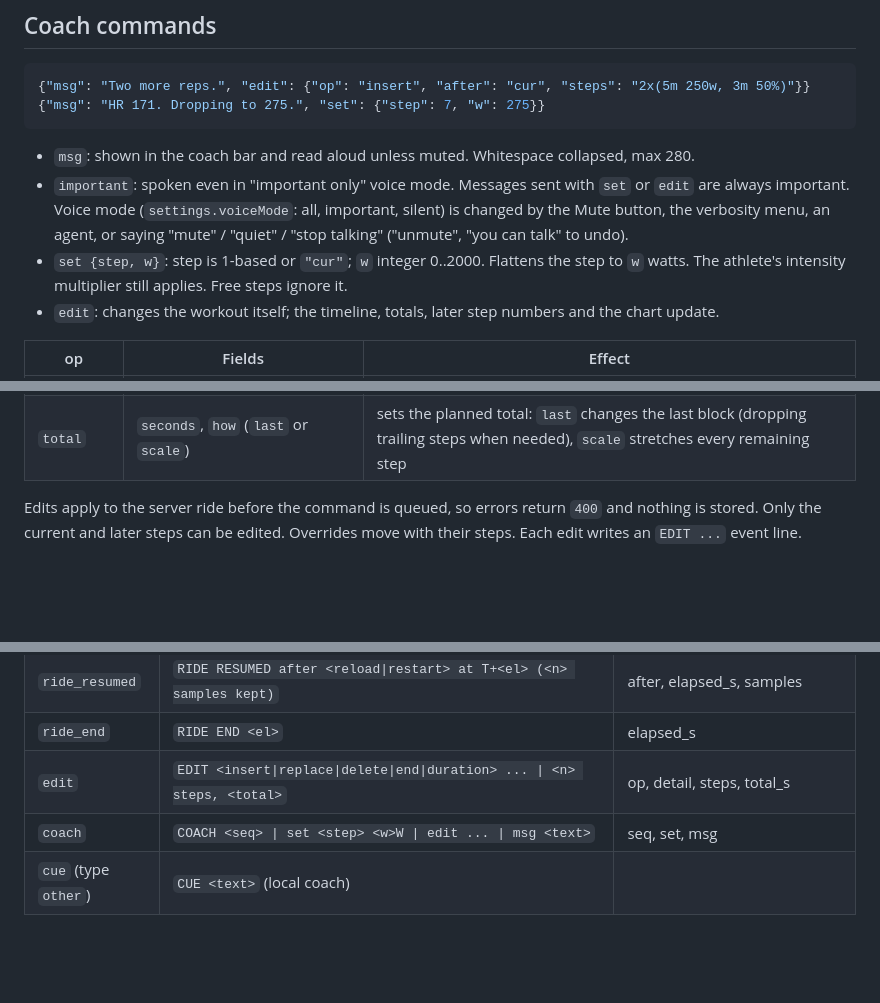
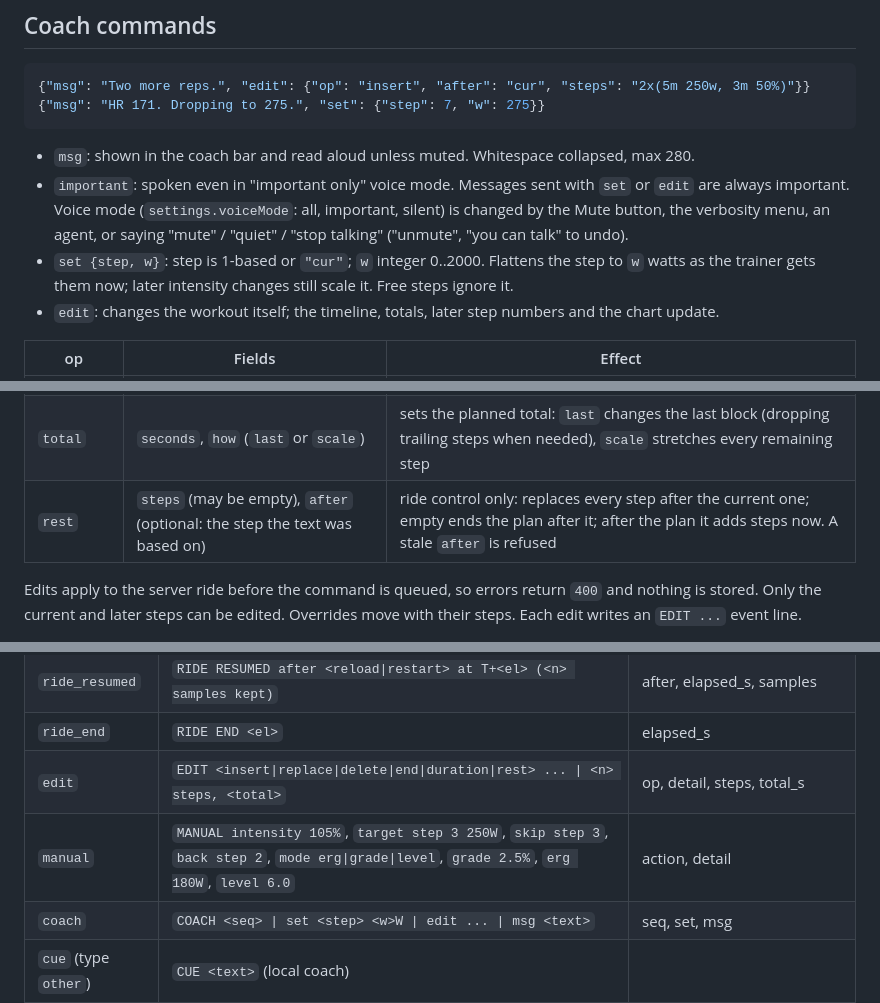
Before and after one commit to yaportmax/justwatts, a Markdown page: docs/PROTOCOL.md, 3 parts joined by grey strips. Rendered like a GitHub page; blank space fills up the shorter version.

```diff
--- a/docs/PROTOCOL.md
+++ b/docs/PROTOCOL.md
@@ -121,8 +134,8 @@ lines, which the gate drops.
   always important. Voice mode (`settings.voiceMode`: all, important, silent) is changed by the Mute
   button, the verbosity menu, an agent, or saying "mute" / "quiet" / "stop talking" ("unmute",
   "you can talk" to undo).
-- `set {step, w}`: step is 1-based or `"cur"`; `w` integer 0..2000. Flattens the step to `w` watts. The
-  athlete's intensity multiplier still applies. Free steps ignore it.
+- `set {step, w}`: step is 1-based or `"cur"`; `w` integer 0..2000. Flattens the step to `w` watts as the
+  trainer gets them now; later intensity changes still scale it. Free steps ignore it.
 - `edit`: changes the workout itself; the timeline, totals, later step numbers and the chart update.
 
 | op | Fields | Effect |
@@ -133,6 +146,7 @@ lines, which the gate drops.
 | `duration` | `step`, `seconds` | sets a step's length (the current step never ends in the past) |
 | `extend` | `seconds` (+/-) | lengthens or shortens the current step |
 | `total` | `seconds`, `how` (`last` or `scale`) | sets the planned total: `last` changes the last block (dropping trailing steps when needed), `scale` stretches every remaining step |
+| `rest` | `steps` (may be empty), `after` (optional: the step the text was based on) | ride control only: replaces every step after the current one; empty ends the plan after it; after the plan it adds steps now. A stale `after` is refused |
 
 Edits apply to the server ride before the command is queued, so errors return `400` and nothing is
 stored. Only the current and later steps can be edited. Overrides move with their steps. Each edit
@@ -198,7 +216,8 @@ writes an `EDIT ...` event line.
 | `resumed` | `RESUMED` | |
 | `ride_resumed` | `RIDE RESUMED after <reload\|restart> at T+<el> (<n> samples kept)` | after, elapsed_s, samples |
 | `ride_end` | `RIDE END <el>` | elapsed_s |
-| `edit` | `EDIT <insert\|replace\|delete\|end\|duration> ... \| <n> steps, <total>` | op, detail, steps, total_s |
+| `edit` | `EDIT <insert\|replace\|delete\|end\|duration\|rest> ... \| <n> steps, <total>` | op, detail, steps, total_s |
+| `manual` | `MANUAL intensity 105%`, `target step 3 250W`, `skip step 3`, `back step 2`, `mode erg\|grade\|level`, `grade 2.5%`, `erg 180W`, `level 6.0` | action, detail |
 | `coach` | `COACH <seq> \| set <step> <w>W \| edit ... \| msg <text>` | seq, set, msg |
 | `cue` (type `other`) | `CUE <text>` (local coach) | |
 | `workout_done` | `WORKOUT DONE at T+<el>, riding free until End` | elapsed_s |
```
Also changed, not shown: other parts of docs/PROTOCOL.md (+27 -10 lines), README.md (+30 -5 lines), docs/COACHING.md (+5 -1 lines).
